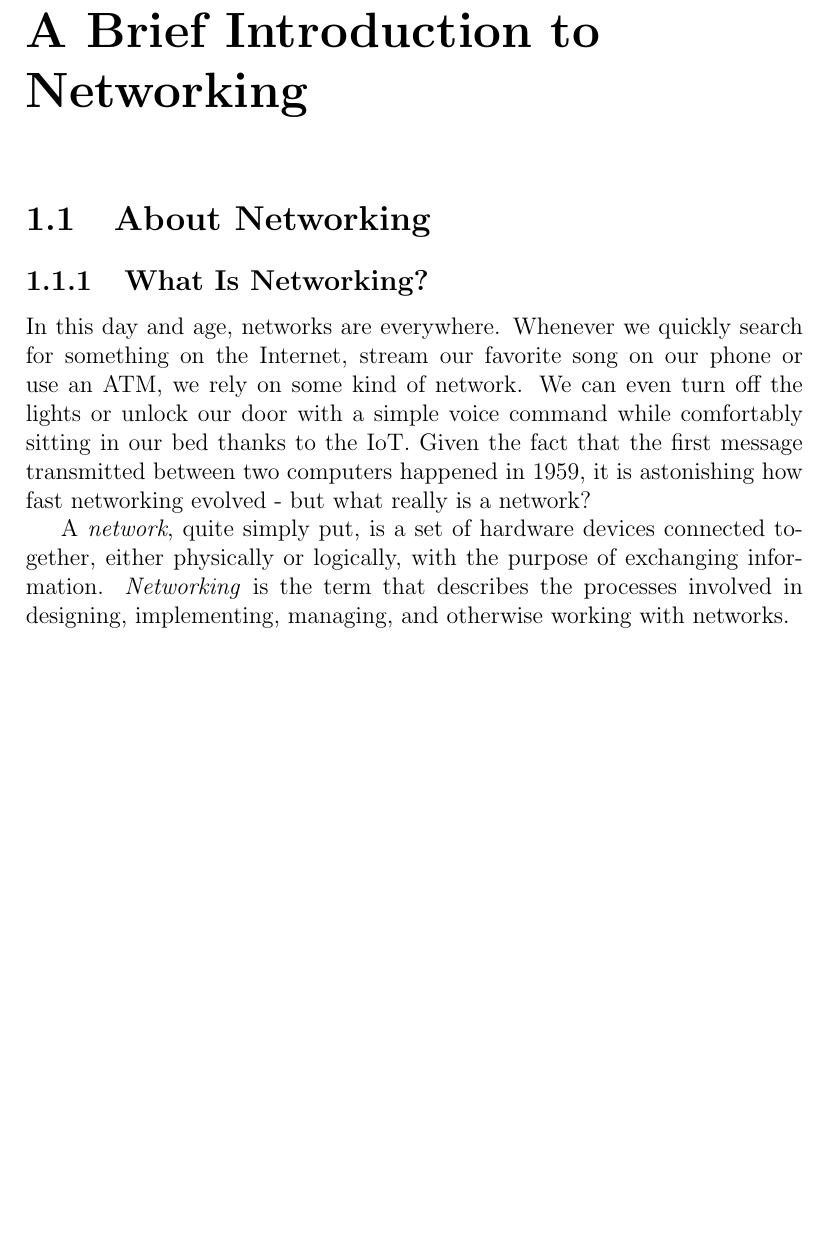
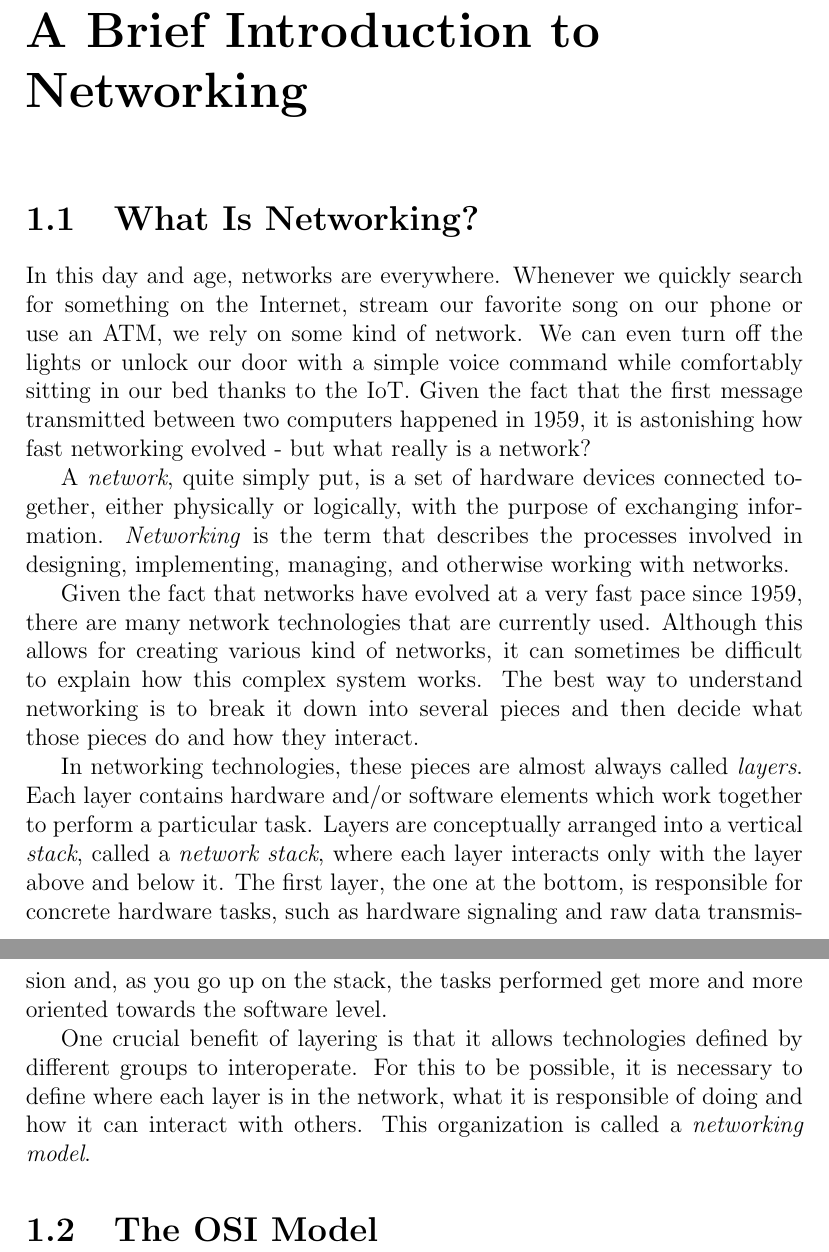
Before and after one commit to BogdanIonesq/goipsec, a LaTeX thesis (docs/thesis.tex): part of page 3 of 3 before the commit and two parts of pages 3 and 4 of 4 after it, the two joined at a grey line, cut so that both start at the same text, the shorter picture padded with empty space. Compiled offline with pdfLaTeX.

Commit message:
first section

```diff
--- a/docs/thesis.tex
+++ b/docs/thesis.tex
@@ -12,10 +12,17 @@
 	\tableofcontents
 
 	\chapter{A Brief Introduction to Networking}
-	\section{About Networking}
-	\subsection{What Is Networking?}
+	\section{What Is Networking?}
 		In this day and age, networks are everywhere. Whenever we quickly search for something on the Internet, stream our favorite song on our phone or use an ATM, we rely on some kind of network. We can even turn off the lights or unlock our door with a simple voice command while comfortably sitting in our bed thanks to the IoT. Given the fact that the first message transmitted between two computers happened in 1959, it is astonishing how fast networking evolved - but what really is a network?
 
 		A \textit{network}, quite simply put, is a set of hardware devices connected together, either physically or logically, with the purpose of exchanging information. \textit{Networking} is the term that describes the processes involved in designing, implementing, managing, and otherwise working with networks.
 
+		Given the fact that networks have evolved at a very fast pace since 1959, there are many network technologies that are currently used. Although this allows for creating various kind of networks, it can sometimes be difficult to explain how this complex system works. The best way to understand networking is to break it down into several pieces and then decide what those pieces do and how they interact.
+
+		In networking technologies, these pieces are almost always called \textit{layers}. Each layer contains hardware and/or software elements which work together to perform a particular task. Layers are conceptually arranged into a vertical \textit{stack}, called a \textit{network stack}, where each layer interacts only with the layer above and below it. The first layer, the one at the bottom, is responsible for concrete hardware tasks, such as hardware signaling and raw data transmission and, as you go up on the stack, the tasks performed get more and more oriented towards the software level.
+
+		One crucial benefit of layering is that it allows technologies defined by different groups to interoperate. For this to be possible, it is necessary to define where each layer is in the network, what it is responsible of doing and how it can interact with others. This organization is called a \textit{networking model}.
+
+	\section{The OSI Model}
+
 \end{document}
```
Also changed, not shown: docs/thesis.pdf.
